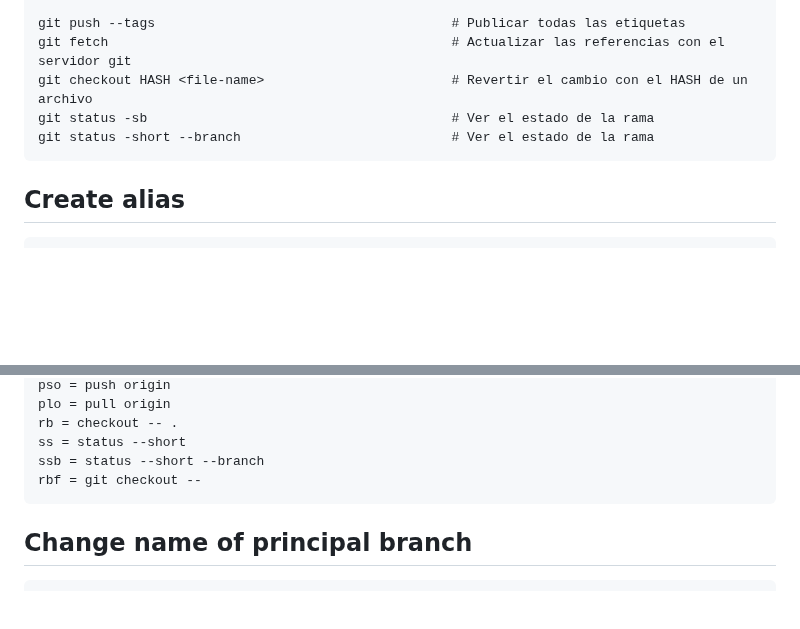
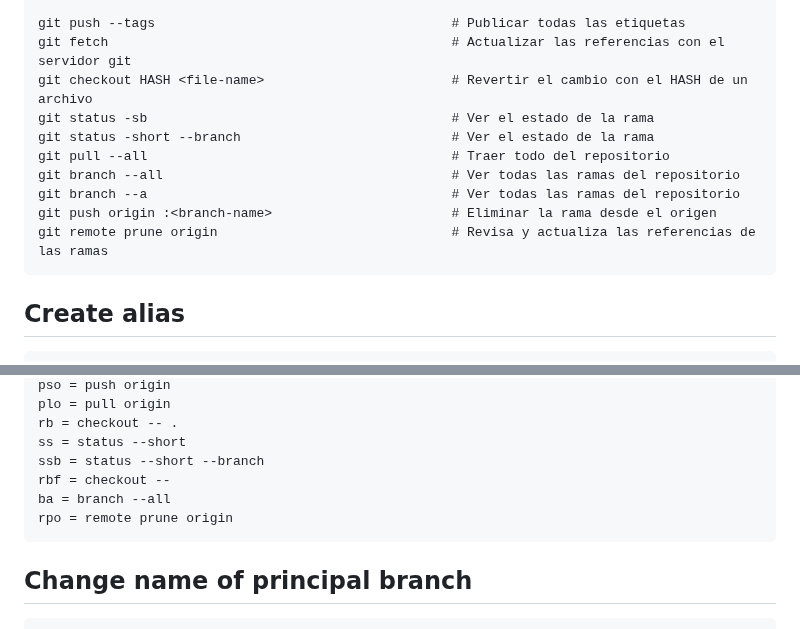
Before and after one commit to jonanv/git-course, a Markdown page: README.md, 2 parts joined by grey strips. Drawn GitHub-style; blank space fills up the shorter version.

Commit message:
:memo: (readme.md): Add new commands about branch and alias

````diff
--- a/README.md
+++ b/README.md
@@ -71,6 +71,11 @@ git fetch                                            # Actualizar las referencia
 git checkout HASH <file-name>                        # Revertir el cambio con el HASH de un archivo
 git status -sb                                       # Ver el estado de la rama
 git status -short --branch                           # Ver el estado de la rama
+git pull --all                                       # Traer todo del repositorio
+git branch --all                                     # Ver todas las ramas del repositorio
+git branch --a                                       # Ver todas las ramas del repositorio
+git push origin :<branch-name>                       # Eliminar la rama desde el origen
+git remote prune origin                              # Revisa y actualiza las referencias de las ramas
 ```
 
 ## Create alias
@@ -96,7 +101,9 @@ plo = pull origin
 rb = checkout -- .
 ss = status --short
 ssb = status --short --branch
-rbf = git checkout --
+rbf = checkout --
+ba = branch --all
+rpo = remote prune origin
 ```
 
 ## Change name of principal branch
````
